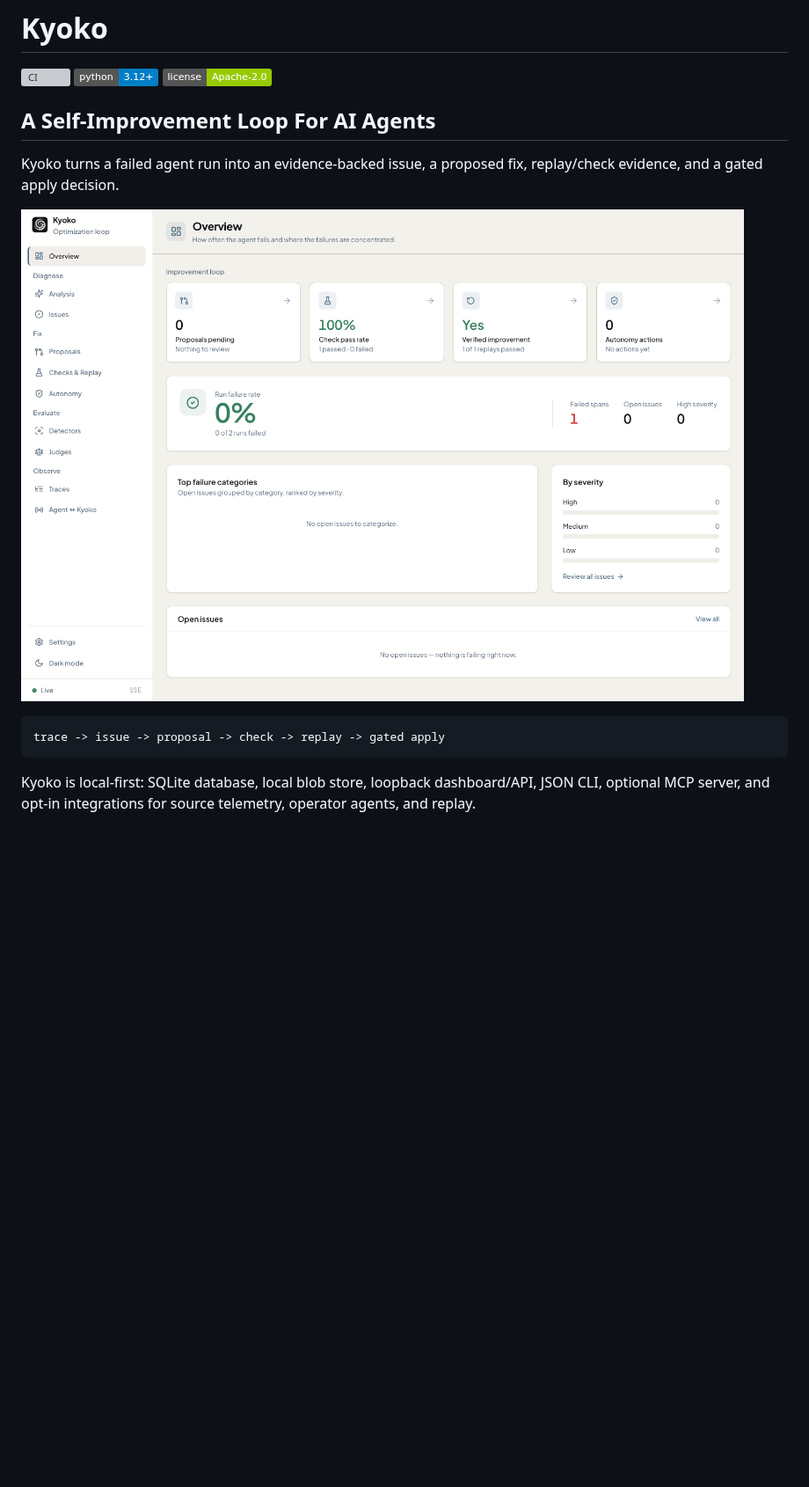
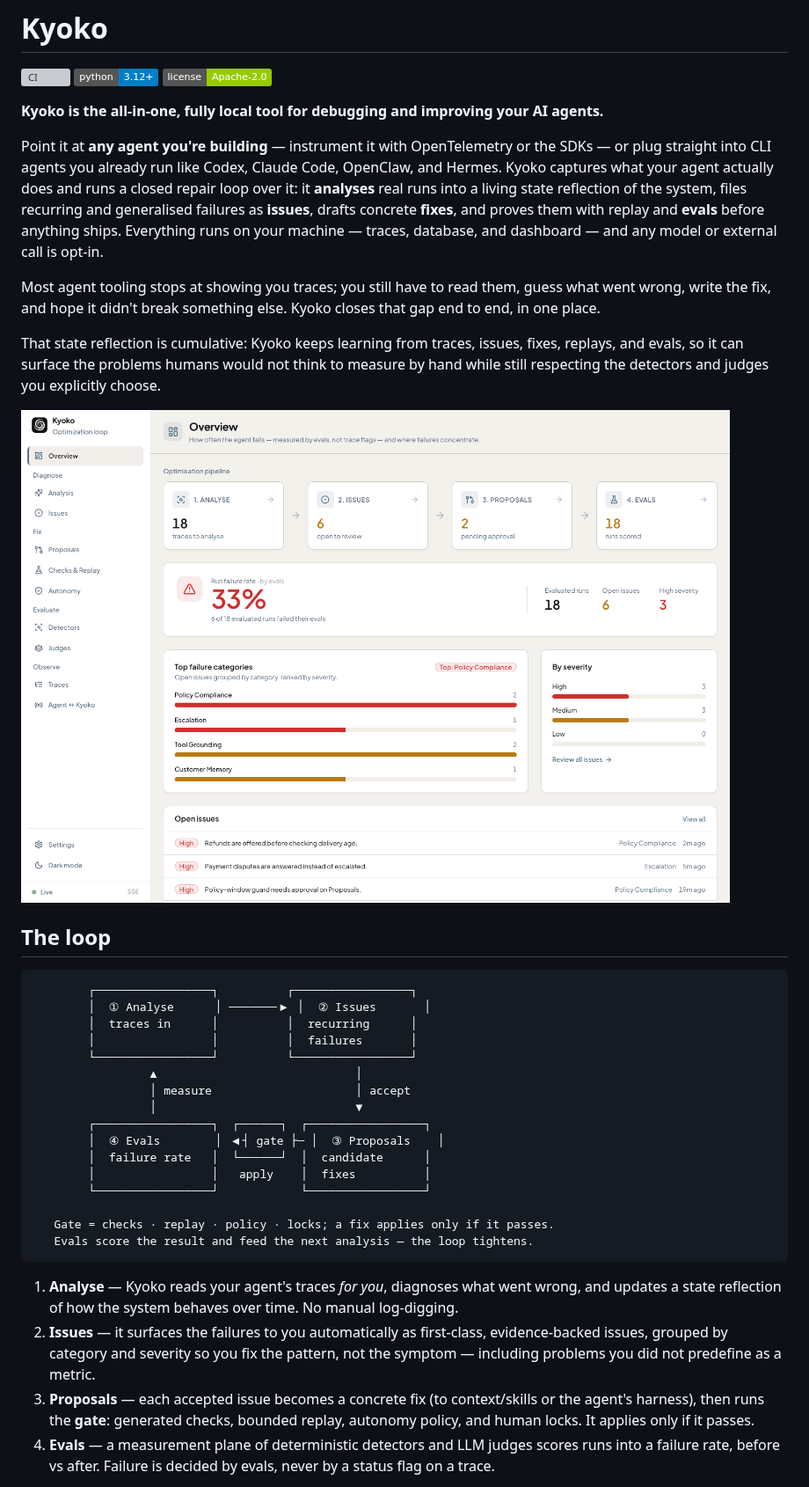
Before and after one commit to kayba-ai/Kyoko, a Markdown page: README.md, the part around one of its changes. Shown at 88% size. GitHub-like rendering; pictures changed too: docs/assets/kyoko-dashboard-overview.png; badges without logos; blank space fills up the shorter version; grey boxes are pictures that could not be loaded.

Commit message:
Update README dashboard screenshots

````diff
--- a/README.md
+++ b/README.md
@@ -4,18 +4,61 @@
 [![Python 3.12+](https://img.shields.io/badge/python-3.12%2B-blue.svg)](https://www.python.org/downloads/)
 [![License: Apache-2.0](https://img.shields.io/badge/license-Apache--2.0-green.svg)](LICENSE)
 
-## A Self-Improvement Loop For AI Agents
+**Kyoko is the all-in-one, fully local tool for debugging and improving your AI
+agents.**
 
-Kyoko turns a failed agent run into an evidence-backed issue, a proposed
-fix, replay/check evidence, and a gated apply decision.
+Point it at **any agent you're building** — instrument it with OpenTelemetry or
+the SDKs — or plug straight into CLI agents you already run like Codex, Claude
+Code, OpenClaw, and Hermes. Kyoko captures what your agent actually does and
+runs a closed repair loop over it: it **analyses** real runs into a living state
+reflection of the system, files recurring and generalised failures as
+**issues**, drafts concrete **fixes**, and proves them with replay and **evals**
+before anything ships. Everything runs on your machine — traces, database, and
+dashboard — and any model or external call is opt-in.
+
+Most agent tooling stops at showing you traces; you still have to read them,
+guess what went wrong, write the fix, and hope it didn't break something else.
+Kyoko closes that gap end to end, in one place.
+
+That state reflection is cumulative: Kyoko keeps learning from traces, issues,
+fixes, replays, and evals, so it can surface the problems humans would not
+think to measure by hand while still respecting the detectors and judges you
+explicitly choose.
 
 ![Kyoko dashboard overview](docs/assets/kyoko-dashboard-overview.png)
 
+## The loop
+
 ```text
-trace -> issue -> proposal -> check -> replay -> gated apply
+        ┌─────────────────┐          ┌─────────────────┐
+        │  ① Analyse      │ ───────▶ │  ② Issues       │
+        │  traces in      │          │  recurring      │
+        │                 │          │  failures       │
+        └─────────────────┘          └─────────────────┘
+                 ▲                             │
+                 │ measure                     │ accept
+                 │                             ▼
+        ┌─────────────────┐  ┌──────┐  ┌─────────────────┐
+        │  ④ Evals        │ ◀┤ gate ├─ │  ③ Proposals    │
+        │  failure rate   │  └──────┘  │  candidate      │
+        │                 │   apply    │  fixes          │
+        └─────────────────┘            └─────────────────┘
+
+   Gate = checks · replay · policy · locks; a fix applies only if it passes.
+   Evals score the result and feed the next analysis — the loop tightens.
 ```
 
-Kyoko is local-first: SQLite database, local blob store, loopback
-dashboard/API, JSON CLI, optional MCP server, and opt-in integrations for
-source telemetry, operator agents, and replay.
+1. **Analyse** — Kyoko reads your agent's traces *for you*, diagnoses what went
+   wrong, and updates a state reflection of how the system behaves over time.
+   No manual log-digging.
+2. **Issues** — it surfaces the failures to you automatically as first-class,
+   evidence-backed issues, grouped by category and severity so you fix the
+   pattern, not the symptom — including problems you did not predefine as a
+   metric.
+3. **Proposals** — each accepted issue becomes a concrete fix (to context/skills
+   or the agent's harness), then runs the **gate**: generated checks, bounded
+   replay, autonomy policy, and human locks. It applies only if it passes.
+4. **Evals** — a measurement plane of deterministic detectors and LLM judges
+   scores runs into a failure rate, before vs after. Failure is decided by
+   evals, never by a status flag on a trace.
 
````
Also changed, not shown: other parts of README.md (+78 -28 lines), docs/assets/kyoko-dashboard-issues.png (added).
